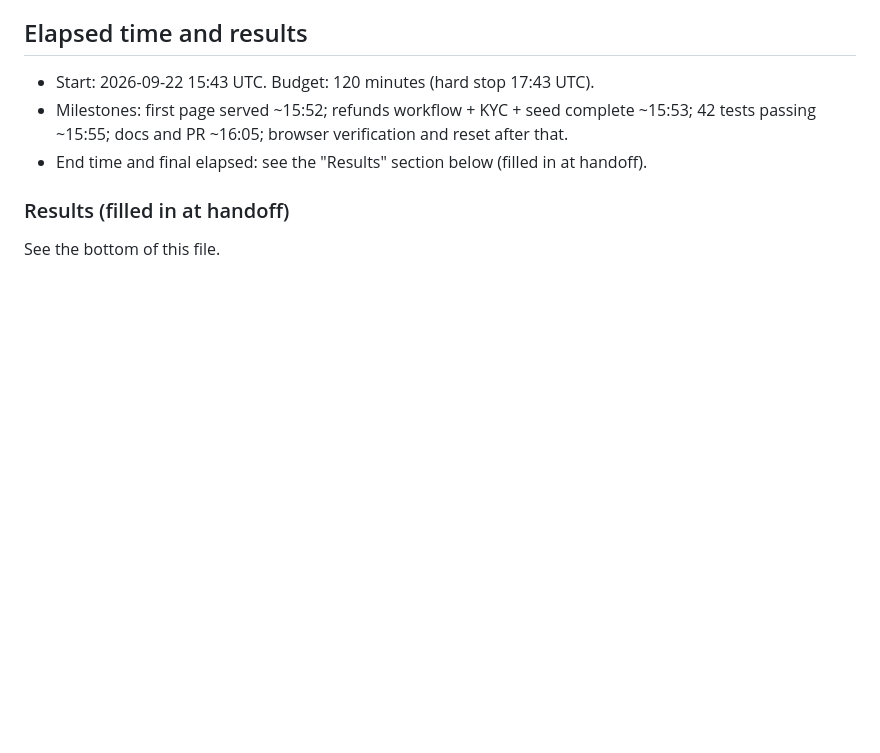
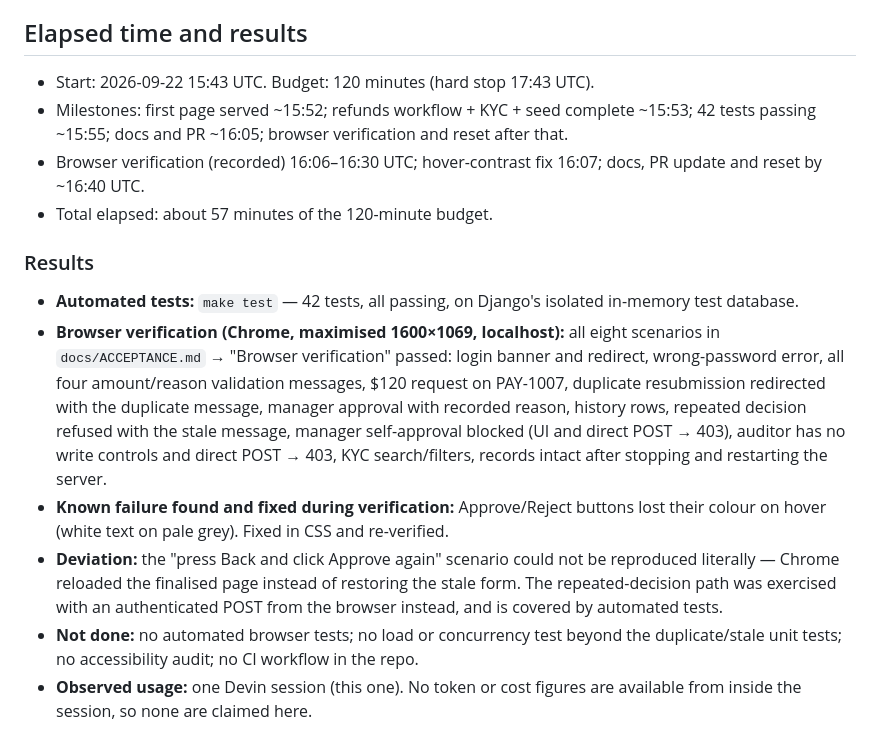
Before and after one commit to avibrahms/devin-fintech-demo, a Markdown page: docs/DESIGN_NOTES.md, the part around the change. Drawn GitHub-style; blank space fills up the shorter version.

Commit message:
Record browser verification results and elapsed time
Co-Authored-By: Devin AI <158243242+devin-ai-integration[bot]@users.noreply.github.com>

```diff
--- a/docs/DESIGN_NOTES.md
+++ b/docs/DESIGN_NOTES.md
@@ -75,8 +75,29 @@ messages, money formatting and test harness are already there.
 - Start: 2026-09-22 15:43 UTC. Budget: 120 minutes (hard stop 17:43 UTC).
 - Milestones: first page served ~15:52; refunds workflow + KYC + seed complete ~15:53;
   42 tests passing ~15:55; docs and PR ~16:05; browser verification and reset after that.
-- End time and final elapsed: see the "Results" section below (filled in at handoff).
+- Browser verification (recorded) 16:06–16:30 UTC; hover-contrast fix 16:07; docs, PR
+  update and reset by ~16:40 UTC.
+- Total elapsed: about 57 minutes of the 120-minute budget.
 
-### Results (filled in at handoff)
+### Results
 
-See the bottom of this file.
+- **Automated tests:** `make test` — 42 tests, all passing, on Django's isolated
+  in-memory test database.
+- **Browser verification (Chrome, maximised 1600×1069, localhost):** all eight
+  scenarios in `docs/ACCEPTANCE.md` → "Browser verification" passed: login banner and
+  redirect, wrong-password error, all four amount/reason validation messages, $120
+  request on PAY-1007, duplicate resubmission redirected with the duplicate message,
+  manager approval with recorded reason, history rows, repeated decision refused with
+  the stale message, manager self-approval blocked (UI and direct POST → 403), auditor
+  has no write controls and direct POST → 403, KYC search/filters, records intact
+  after stopping and restarting the server.
+- **Known failure found and fixed during verification:** Approve/Reject buttons lost
+  their colour on hover (white text on pale grey). Fixed in CSS and re-verified.
+- **Deviation:** the "press Back and click Approve again" scenario could not be
+  reproduced literally — Chrome reloaded the finalised page instead of restoring the
+  stale form. The repeated-decision path was exercised with an authenticated POST from
+  the browser instead, and is covered by automated tests.
+- **Not done:** no automated browser tests; no load or concurrency test beyond the
+  duplicate/stale unit tests; no accessibility audit; no CI workflow in the repo.
+- **Observed usage:** one Devin session (this one). No token or cost figures are
+  available from inside the session, so none are claimed here.
```
Also changed, not shown: docs/ACCEPTANCE.md (+37 -33 lines).
